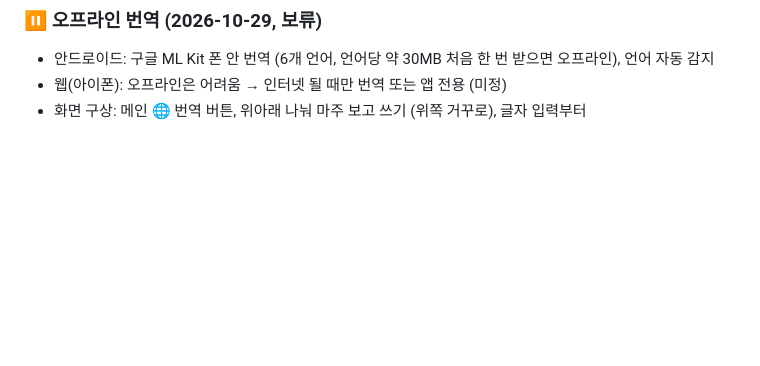
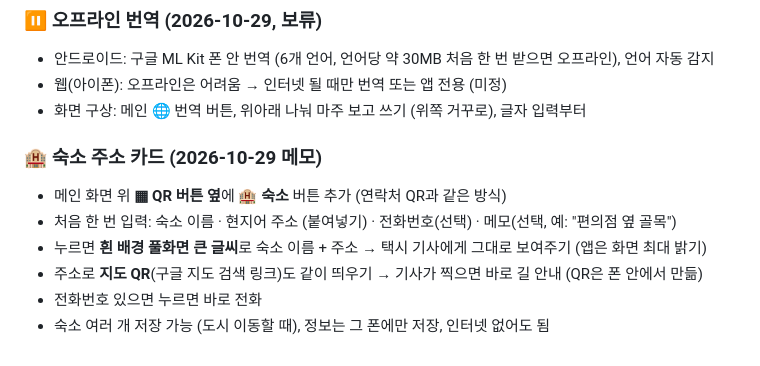
Before and after one commit to wanopro/wolfgames, a Markdown page: docs/BACKLOG.md, the part around the change. GitHub-like rendering; blank space fills up the shorter version.

Commit message:
메모: 숙소 주소 카드 (QR 버튼 옆)
Co-Authored-By: Claude Opus 5.5 <noreply@anthropic.com>
Claude-Session: https://claude.ai/code/session_013mN1tc9XfbmBn9GeSidaFd

```diff
--- a/docs/BACKLOG.md
+++ b/docs/BACKLOG.md
@@ -241,3 +241,11 @@
 - 안드로이드: 구글 ML Kit 폰 안 번역 (6개 언어, 언어당 약 30MB 처음 한 번 받으면 오프라인), 언어 자동 감지
 - 웹(아이폰): 오프라인은 어려움 → 인터넷 될 때만 번역 또는 앱 전용 (미정)
 - 화면 구상: 메인 🌐 번역 버튼, 위아래 나눠 마주 보고 쓰기 (위쪽 거꾸로), 글자 입력부터
+
+### 🏨 숙소 주소 카드 (2026-10-29 메모)
+- 메인 화면 위 **▦ QR 버튼 옆**에 **🏨 숙소** 버튼 추가 (연락처 QR과 같은 방식)
+- 처음 한 번 입력: 숙소 이름 · 현지어 주소 (붙여넣기) · 전화번호(선택) · 메모(선택, 예: "편의점 옆 골목")
+- 누르면 **흰 배경 풀화면 큰 글씨**로 숙소 이름 + 주소 → 택시 기사에게 그대로 보여주기 (앱은 화면 최대 밝기)
+- 주소로 **지도 QR**(구글 지도 검색 링크)도 같이 띄우기 → 기사가 찍으면 바로 길 안내 (QR은 폰 안에서 만듦)
+- 전화번호 있으면 누르면 바로 전화
+- 숙소 여러 개 저장 가능 (도시 이동할 때), 정보는 그 폰에만 저장, 인터넷 없어도 됨
```
